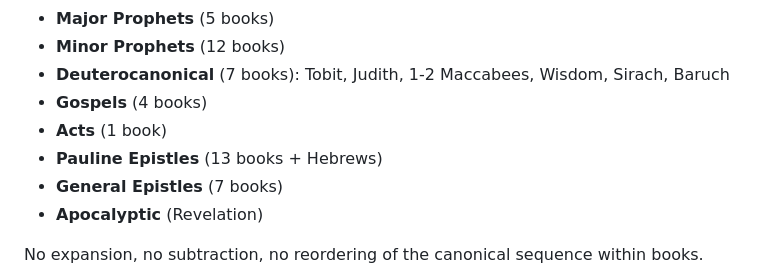
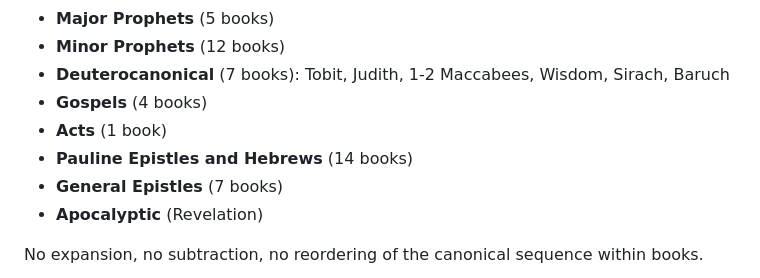
Before and after one commit to apocryphalcontent-max/Plan, a Markdown page: docs/MANDATES.md, the part around the change. Rendered like a GitHub page.

Commit message:
Update docs/MANDATES.md
Co-authored-by: Copilot <175728472+Copilot@users.noreply.github.com>

```diff
--- a/docs/MANDATES.md
+++ b/docs/MANDATES.md
@@ -230,7 +230,7 @@ The work covers exactly:
 - **Deuterocanonical** (7 books): Tobit, Judith, 1-2 Maccabees, Wisdom, Sirach, Baruch
 - **Gospels** (4 books)
 - **Acts** (1 book)
-- **Pauline Epistles** (13 books + Hebrews)
+- **Pauline Epistles and Hebrews** (14 books)
 - **General Epistles** (7 books)
 - **Apocalyptic** (Revelation)
 
```
